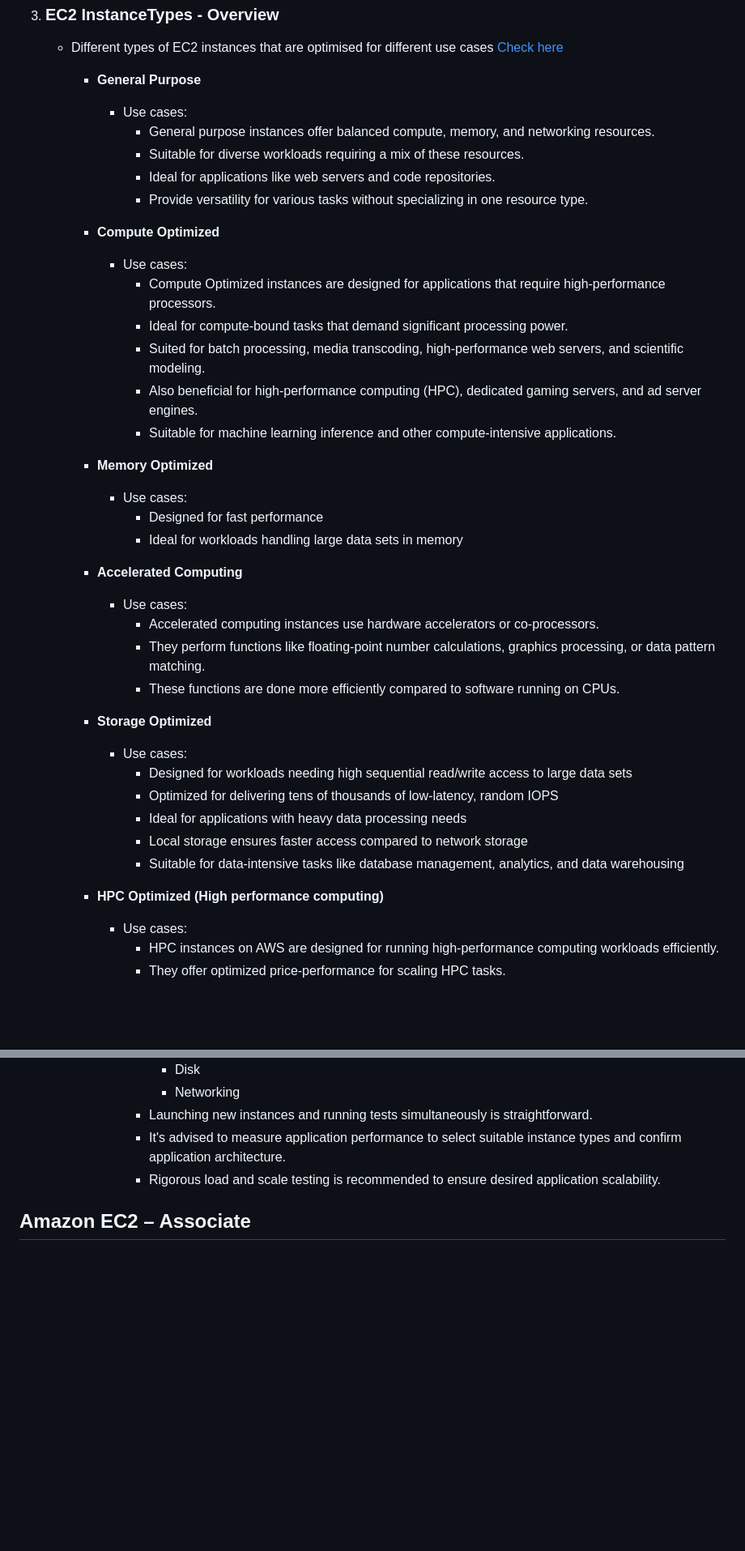
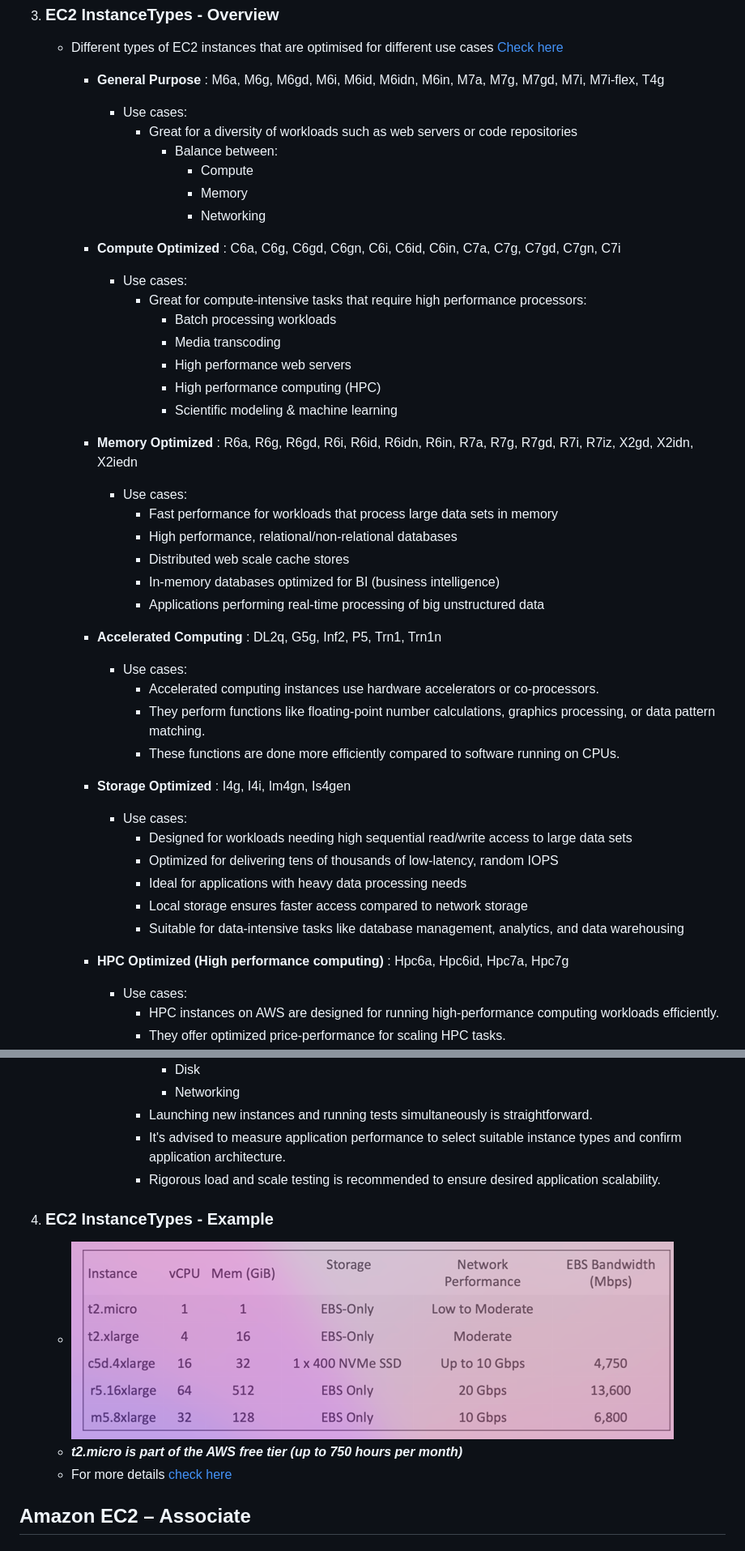
Before and after one commit to asifvora/aws-solutions-architect-associate-notes, a Markdown page: README.md, 2 parts joined by grey strips. Shown: that part at 81% size. GitHub-like rendering; pictures changed too: assests/images/ec2-instance-example.png (added); blank space fills up the shorter version.

```diff
--- a/README.md
+++ b/README.md
@@ -215,37 +216,42 @@ https://aws-solutions-architect-associate-notes.vercel.app
 
    - Different types of EC2 instances that are optimised for different use cases [Check here](https://aws.amazon.com/ec2/instance-types/)
 
-     - **General Purpose**
+     - **General Purpose** : M6a, M6g, M6gd, M6i, M6id, M6idn, M6in, M7a, M7g, M7gd, M7i, M7i-flex, T4g
 
        - Use cases:
-         - General purpose instances offer balanced compute, memory, and networking resources.
-         - Suitable for diverse workloads requiring a mix of these resources.
-         - Ideal for applications like web servers and code repositories.
-         - Provide versatility for various tasks without specializing in one resource type.
+         - Great for a diversity of workloads such as web servers or code repositories
+           - Balance between:
+             - Compute
+             - Memory
+             - Networking
 
-     - **Compute Optimized**
+     - **Compute Optimized** : C6a, C6g, C6gd, C6gn, C6i, C6id, C6in, C7a, C7g, C7gd, C7gn, C7i
 
        - Use cases:
-         - Compute Optimized instances are designed for applications that require high-performance processors.
-         - Ideal for compute-bound tasks that demand significant processing power.
-         - Suited for batch processing, media transcoding, high-performance web servers, and scientific modeling.
-         - Also beneficial for high-performance computing (HPC), dedicated gaming servers, and ad server engines.
-         - Suitable for machine learning inference and other compute-intensive applications.
+         - Great for compute-intensive tasks that require high performance processors:
+           - Batch processing workloads
+           - Media transcoding
+           - High performance web servers
+           - High performance computing (HPC)
+           - Scientific modeling & machine learning
 
-     - **Memory Optimized**
+     - **Memory Optimized** : R6a, R6g, R6gd, R6i, R6id, R6idn, R6in, R7a, R7g, R7gd, R7i, R7iz, X2gd, X2idn, X2iedn
 
        - Use cases:
-         - Designed for fast performance
-         - Ideal for workloads handling large data sets in memory
+         - Fast performance for workloads that process large data sets in memory
+         - High performance, relational/non-relational databases
+         - Distributed web scale cache stores
+         - In-memory databases optimized for BI (business intelligence)
+         - Applications performing real-time processing of big unstructured data
 
-     - **Accelerated Computing**
+     - **Accelerated Computing** : DL2q, G5g, Inf2, P5, Trn1, Trn1n
 
        - Use cases:
          - Accelerated computing instances use hardware accelerators or co-processors.
          - They perform functions like floating-point number calculations, graphics processing, or data pattern matching.
          - These functions are done more efficiently compared to software running on CPUs.
 
-     - **Storage Optimized**
+     - **Storage Optimized** : I4g, I4i, Im4gn, Is4gen
 
        - Use cases:
          - Designed for workloads needing high sequential read/write access to large data sets
@@ -254,7 +260,7 @@ https://aws-solutions-architect-associate-notes.vercel.app
          - Local storage ensures faster access compared to network storage
          - Suitable for data-intensive tasks like database management, analytics, and data warehousing
 
-     - **HPC Optimized (High performance computing)**
+     - **HPC Optimized (High performance computing)** : Hpc6a, Hpc6id, Hpc7a, Hpc7g
 
        - Use cases:
          - HPC instances on AWS are designed for running high-performance computing workloads efficiently.
@@ -295,6 +301,12 @@ https://aws-solutions-architect-associate-notes.vercel.app
          - It's advised to measure application performance to select suitable instance types and confirm application architecture.
          - Rigorous load and scale testing is recommended to ensure desired application scalability.
 
+4. ### EC2 InstanceTypes - Example
+
+   - ![ec2-instance-example](./assests/images/ec2-instance-example.png)
+   - **_t2.micro is part of the AWS free tier (up to 750 hours per month)_**
+   - For more details [check here](https://instances.vantage.sh/)
+
 ## Amazon EC2 – Associate
 
 ## Amazon EC2 – Instance Storage
```
Also changed, not shown: other parts of README.md (+1 -0 lines).
